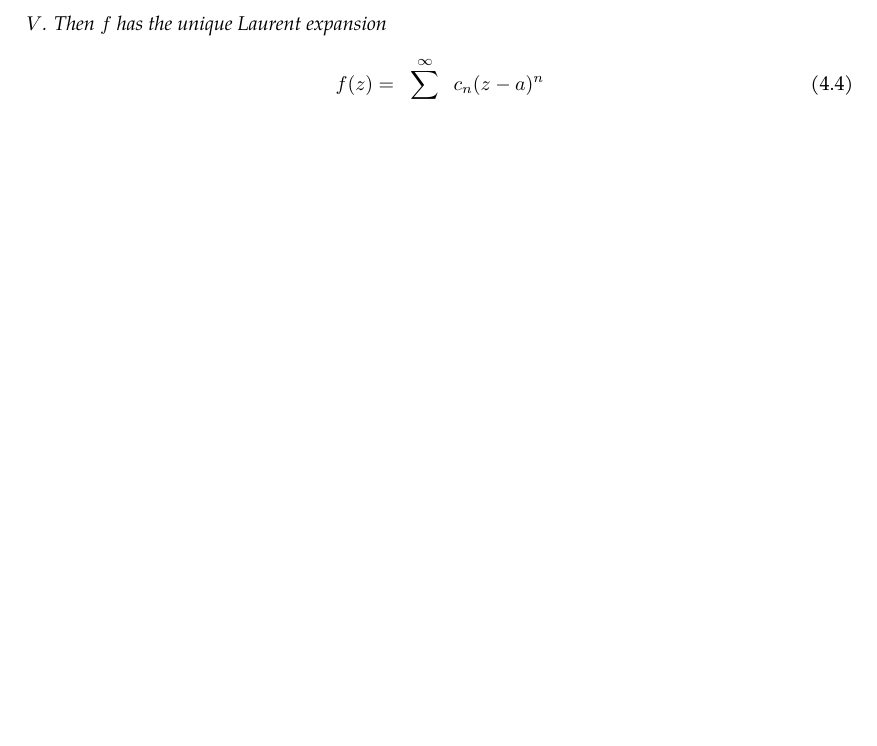
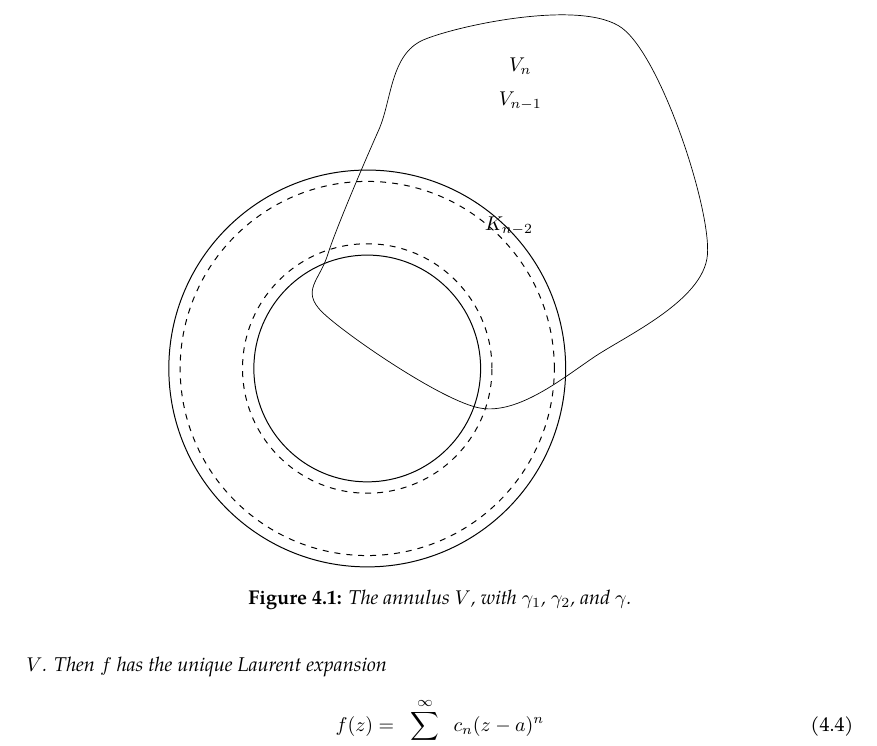
Before and after one commit to slipperking/complex-analysis-latex, a LaTeX document (main.tex): part of page 71 of 72 before the commit and part of page 71 of 73 after it, cut at the place of the change, the shorter picture padded with empty space. Compiled offline with pdfLaTeX.

Commit message:
overleaf_to_git (Mon Jun 23 23:27:34 2025 -0700): update main.tex from r14550 to r14570

```diff
--- a/main.tex
+++ b/main.tex
@@ -1789,7 +1789,24 @@ If \(R>r\), then \(f\) is convergent on the annulus \(D(a,R)\setminus\overline{D
     \end{equation} when \(z\in V\), where \(c_n=\frac{1}{2\pi i}\oint_{\gamma}\frac{f(\zeta)\ddzeta}{(\zeta-a)^{n+1}}\), where \(\gamma\subset V\) is a simple closed curve enclosing \(a\).
 \end{theorem}
 \begin{proof}
-    By the openness of \(V\), there exist two circles \(\gamma_1\subset V\) with radius \(r'\) and \(\gamma_2\subset V\) with radius \(R'\) centered at \(a\) such that \(\gamma\) encloses \(\gamma_1\) and \(\gamma_2\) encloses \(\gamma\) both without intersection. Let \(W=\cbraces{z\in V}{r'<|z-a|<R'}\) and \(z\in W\) be arbitrary. By the Cauchy--Goursat Integral Formula (\autoref{thm:cauchygoursatformula}), \[f(z)=\frac{1}{2\pi i}\qty(\int_{\gamma_2}\frac{f(\zeta)\ddzeta}{\zeta-z}-\int_{\gamma_1}\frac{f(\zeta)\ddzeta}{\zeta-z}).\]
+    \begin{figure}
+        \centering
+        \begin{tikzpicture}
+            \draw[line width=0.35] plot[smooth cycle] coordinates {
+                (-0.8,1) (2,-0.7) (4,0.2) (6,2) (4.5,6) (1,5.8) (0.2,4.2) (-0.7,2)
+            };
+            \draw[line width=0.5] (3.5,0) arc[start angle=0, end angle=360, radius=3.5];
+            \draw[line width=0.5, dashed] (3.3,0) arc[start angle=0, end angle=360, radius=3.3];
+            \draw[line width=0.5] (2,0) arc[start angle=0, end angle=360, radius=2];
+            \draw[line width=0.5, dashed] (2.2,0) arc[start angle=0, end angle=360, radius=2.2];
+
+            \node[anchor=north] at (2.5,2.8) {\(K_{n-2}\)};
+            \node[anchor=north] at (2.7,5) {\(V_{n-1}\)};
+            \node[anchor=north] at (2.7,5.6) {\(V_n\)};
+        \end{tikzpicture}
+        \caption{The annulus \(V\), with \(\gamma_1\), \(\gamma_2\), and \(\gamma\).}
+        \label{fig:laurentexpansionofholomorphicfunction}
+    \end{figure}By the openness of \(V\), there exist two circles \(\gamma_1\subset V\) with radius \(r'\) and \(\gamma_2\subset V\) with radius \(R'\) centered at \(a\) such that \(\gamma\) encloses \(\gamma_1\) and \(\gamma_2\) encloses \(\gamma\) both without intersection. Let \(W=\cbraces{z\in V}{r'<|z-a|<R'}\) and \(z\in W\) be arbitrary. By the Cauchy--Goursat Integral Formula (\autoref{thm:cauchygoursatformula}), \[f(z)=\frac{1}{2\pi i}\qty(\int_{\gamma_2}\frac{f(\zeta)\ddzeta}{\zeta-z}-\int_{\gamma_1}\frac{f(\zeta)\ddzeta}{\zeta-z}).\]
     \(\forall\zeta\in\gamma_1\) (or \(|\zeta-a|=r'\)), \(\abs{\zeta-a}<\abs{z-a}\) and therefore, \(\frac{\abs{\zeta-a}}{\abs{z-a}}<1\). It follows that \begin{equation}
         \frac{1}{\zeta-z}=-\frac{1}{(z-a)\qty(1-\dfrac{\zeta-a}{z-a})}=-\sum_{n=0}^\infty\frac{\qty(\zeta-a)^n}{\qty(z-a)^{n+1}}\label{eq:laurentexpansionofholomorphicfunction_kernelexpansioninside}
     \end{equation} is uniformly convergent with respect to \(\zeta\). Similarly, \(\forall\zeta\in\gamma_2\), \(\abs{\zeta-a}>\abs{z-a}\Leftrightarrow\frac{\abs{z-a}}{\abs{\zeta-a}}<1\), and it follows that \begin{equation}
```
